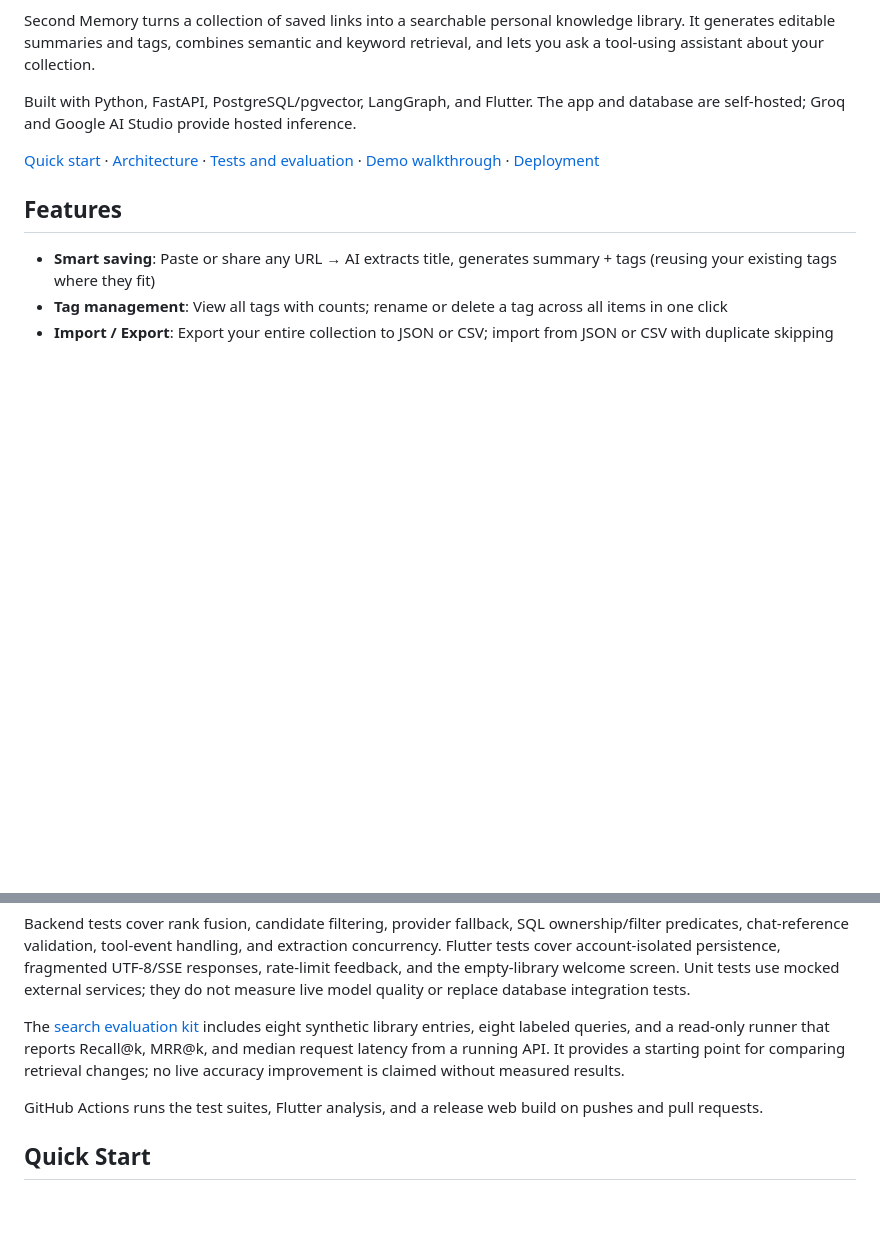
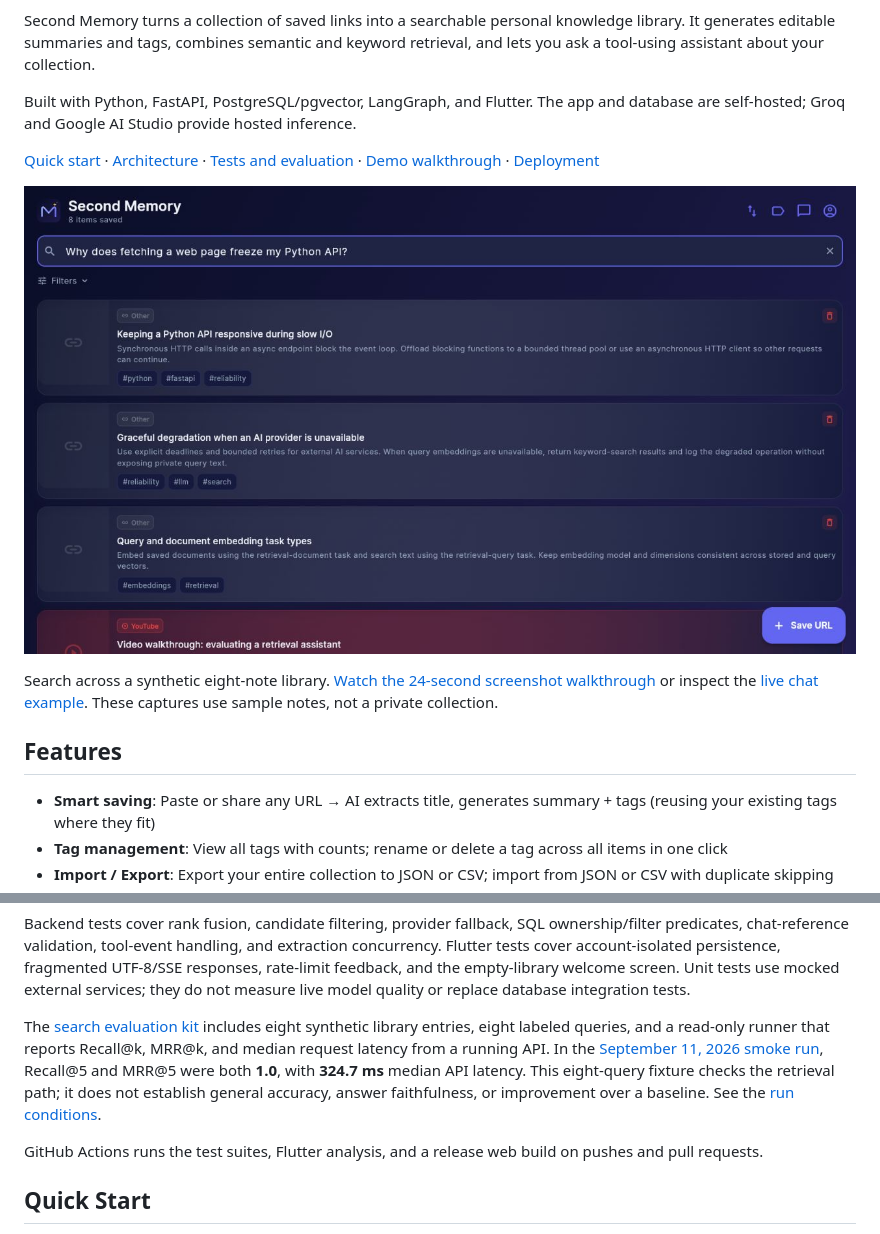
Before and after one commit to ahmadnouh97/my-second-memory, a Markdown page: README.md, 2 parts joined by grey strips. GitHub-like rendering; pictures changed too: examples/media/search.png (added); blank space fills up the shorter version.

```diff
--- a/README.md
+++ b/README.md
@@ -9,6 +9,10 @@ Second Memory turns a collection of saved links into a searchable personal knowl
 Built with Python, FastAPI, PostgreSQL/pgvector, LangGraph, and Flutter. The app and database are self-hosted; Groq and Google AI Studio provide hosted inference.
 
 [Quick start](#quick-start) · [Architecture](#architecture) · [Tests and evaluation](#tests-and-evaluation) · [Demo walkthrough](examples/README.md) · [Deployment](DEPLOYMENT.md)
+
+![Natural-language search in Second Memory](examples/media/search.png)
+
+Search across a synthetic eight-note library. [Watch the 24-second screenshot walkthrough](examples/media/walkthrough.gif) or inspect the [live chat example](examples/media/chat.png). These captures use sample notes, not a private collection.
 
 ## Features
 
@@ -75,7 +79,7 @@ flutter test
 
 Backend tests cover rank fusion, candidate filtering, provider fallback, SQL ownership/filter predicates, chat-reference validation, tool-event handling, and extraction concurrency. Flutter tests cover account-isolated persistence, fragmented UTF-8/SSE responses, rate-limit feedback, and the empty-library welcome screen. Unit tests use mocked external services; they do not measure live model quality or replace database integration tests.
 
-The [search evaluation kit](examples/README.md) includes eight synthetic library entries, eight labeled queries, and a read-only runner that reports Recall@k, MRR@k, and median request latency from a running API. It provides a starting point for comparing retrieval changes; no live accuracy improvement is claimed without measured results.
+The [search evaluation kit](examples/README.md) includes eight synthetic library entries, eight labeled queries, and a read-only runner that reports Recall@k, MRR@k, and median request latency from a running API. In the [September 11, 2026 smoke run](examples/results/search-2026-09-11.json), Recall@5 and MRR@5 were both **1.0**, with **324.7 ms** median API latency. This eight-query fixture checks the retrieval path; it does not establish general accuracy, answer faithfulness, or improvement over a baseline. See the [run conditions](examples/README.md#measured-smoke-run).
 
 GitHub Actions runs the test suites, Flutter analysis, and a release web build on pushes and pull requests.
 
```
Also changed, not shown: examples/README.md (+29 -2 lines), examples/media/chat.png (added), examples/media/library.png (added), examples/media/walkthrough.gif (added), 3 other files.
